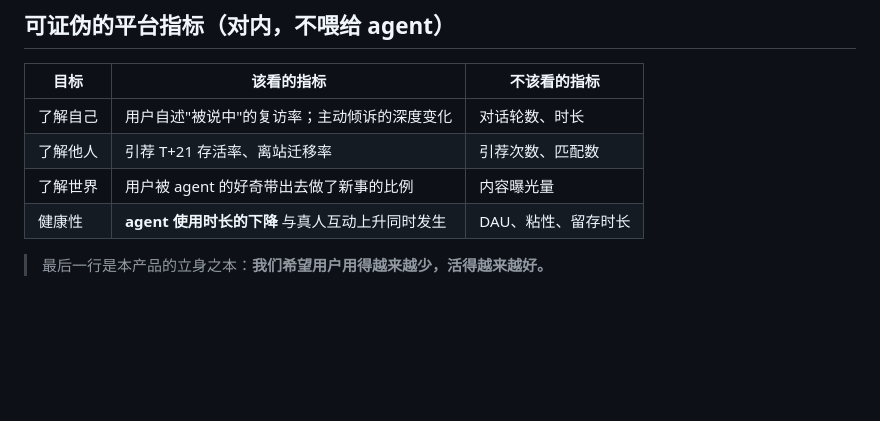
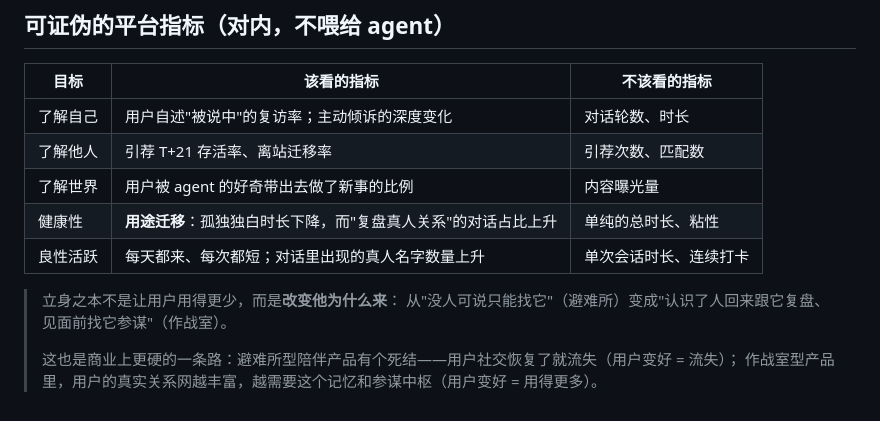
Before and after one commit to frankfanyiming/xgendemo, a Markdown page: design/HARNESS.md, the part around the change. GitHub-like rendering; blank space fills up the shorter version.

Commit message:
Reframe health metric: usage migration, not usage reduction
The prior wording ("we want users to use it less") was anti-commercial and
also wrong about the mechanism. What should shrink is loneliness-driven
monologue; what should grow is the debrief loop around real relationships.

- HARNESS.md: replace the "usage decline" metric with usage-migration and
  healthy-activity metrics (daily but short; more real names per session);
  add the flywheel rationale (shelter-type companions lose users when they
  recover socially, war-room-type products gain).
- SOUL.origin.md: guardian is no longer indifferent to being forgotten —
  it wants the debrief, and remembers the master's people. Not a shelter,
  a war room.

Co-Authored-By: Claude Sonnet 5 <noreply@anthropic.com>
Claude-Session: https://claude.ai/code/session_01Spo4J2mESdkDqWV3aqxG7T

```diff
--- a/design/HARNESS.md
+++ b/design/HARNESS.md
@@ -171,6 +171,11 @@ SDT 实证强度远高于马斯洛金字塔（金字塔的"逐层递进"缺实
 | 了解自己 | 用户自述"被说中"的复访率；主动倾诉的深度变化 | 对话轮数、时长 |
 | 了解他人 | 引荐 T+21 存活率、离站迁移率 | 引荐次数、匹配数 |
 | 了解世界 | 用户被 agent 的好奇带出去做了新事的比例 | 内容曝光量 |
-| 健康性 | **agent 使用时长的下降** 与真人互动上升同时发生 | DAU、粘性、留存时长 |
+| 健康性 | **用途迁移**：孤独独白时长下降，而"复盘真人关系"的对话占比上升 | 单纯的总时长、粘性 |
+| 良性活跃 | 每天都来、每次都短；对话里出现的真人名字数量上升 | 单次会话时长、连续打卡 |
 
-> 最后一行是本产品的立身之本：**我们希望用户用得越来越少，活得越来越好。**
+> 立身之本不是让用户用得更少，而是**改变他为什么来**：
+> 从"没人可说只能找它"（避难所）变成"认识了人回来跟它复盘、见面前找它参谋"（作战室）。
+>
+> 这也是商业上更硬的一条路：避难所型陪伴产品有个死结——用户社交恢复了就流失（用户变好 = 流失）；
+> 作战室型产品里，用户的真实关系网越丰富，越需要这个记忆和参谋中枢（用户变好 = 用得更多）。
```
Also changed, not shown: design/SOUL.origin.md (+5 -1 lines).
